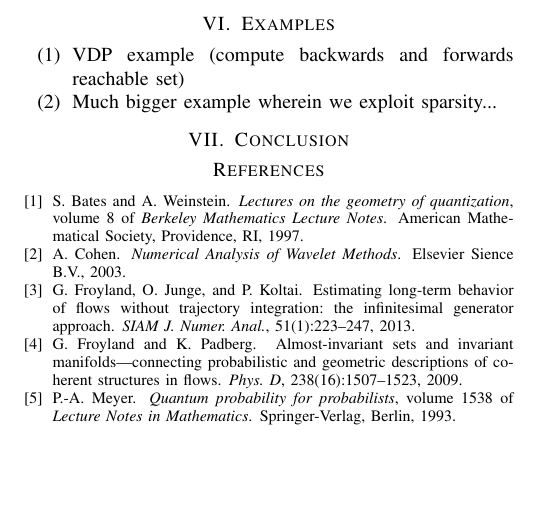
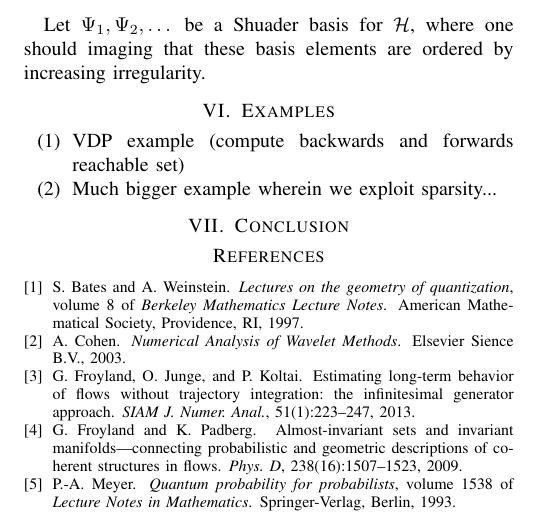
Before and after one commit to ramvasudevan/FBoperator, a LaTeX paper (ACC2014/ACC2014.tex, which reads ACC2014/Sections/Implementation.tex): part of page 4 of 4, cut at the place of the change, the shorter picture padded with empty space. Compiled offline with pdfLaTeX.

Commit message:
i'm not sure

```diff
--- a/ACC2014/Sections/Implementation.tex
+++ b/ACC2014/Sections/Implementation.tex
@@ -8,3 +8,5 @@
 	\item Convergence rate
 	\item Thresholding argument?
 \end{enumerate}
+
+Let $\Psi_1, \Psi_2, \dots$ be a Shuader basis for $\mathcal{H}$, where one should imaging that these basis elements are ordered by increasing irregularity.
```
